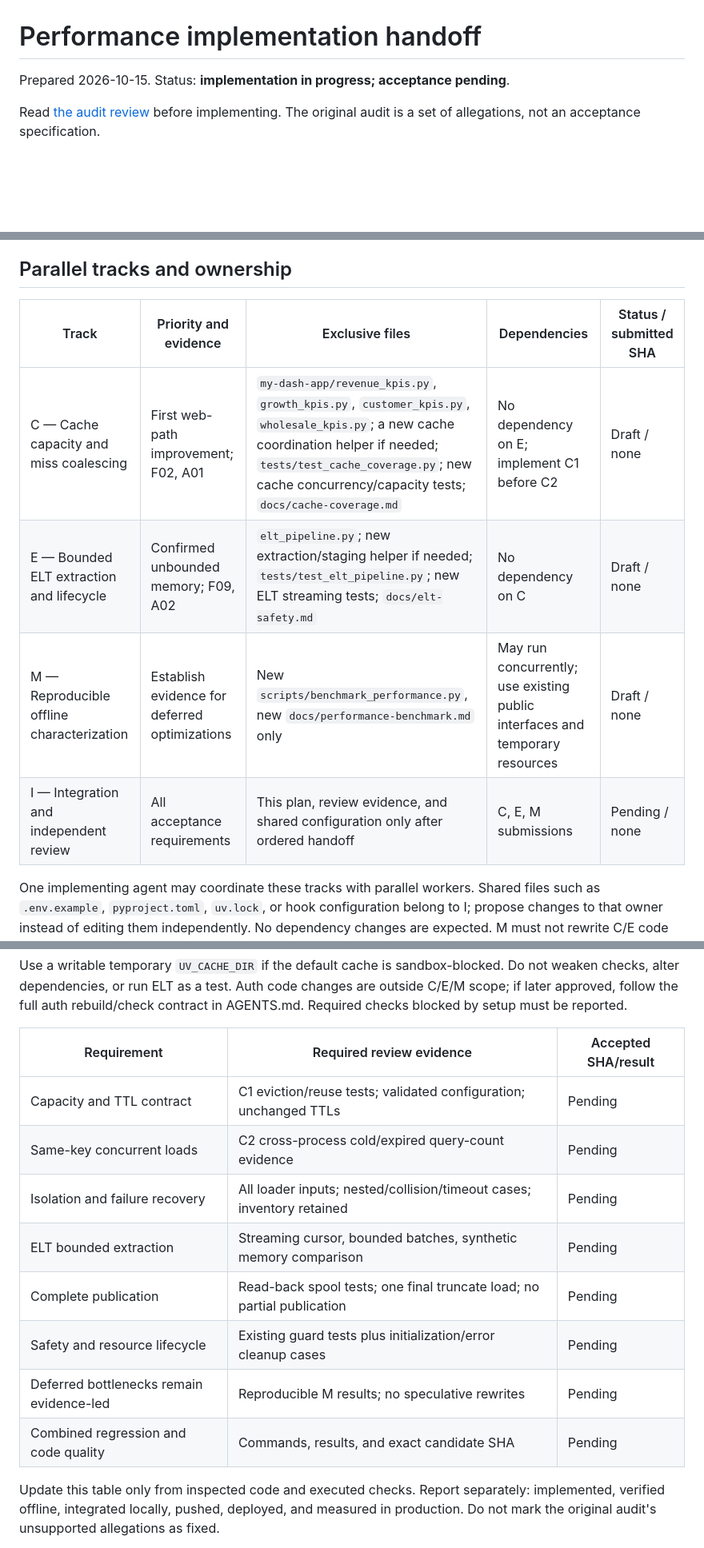
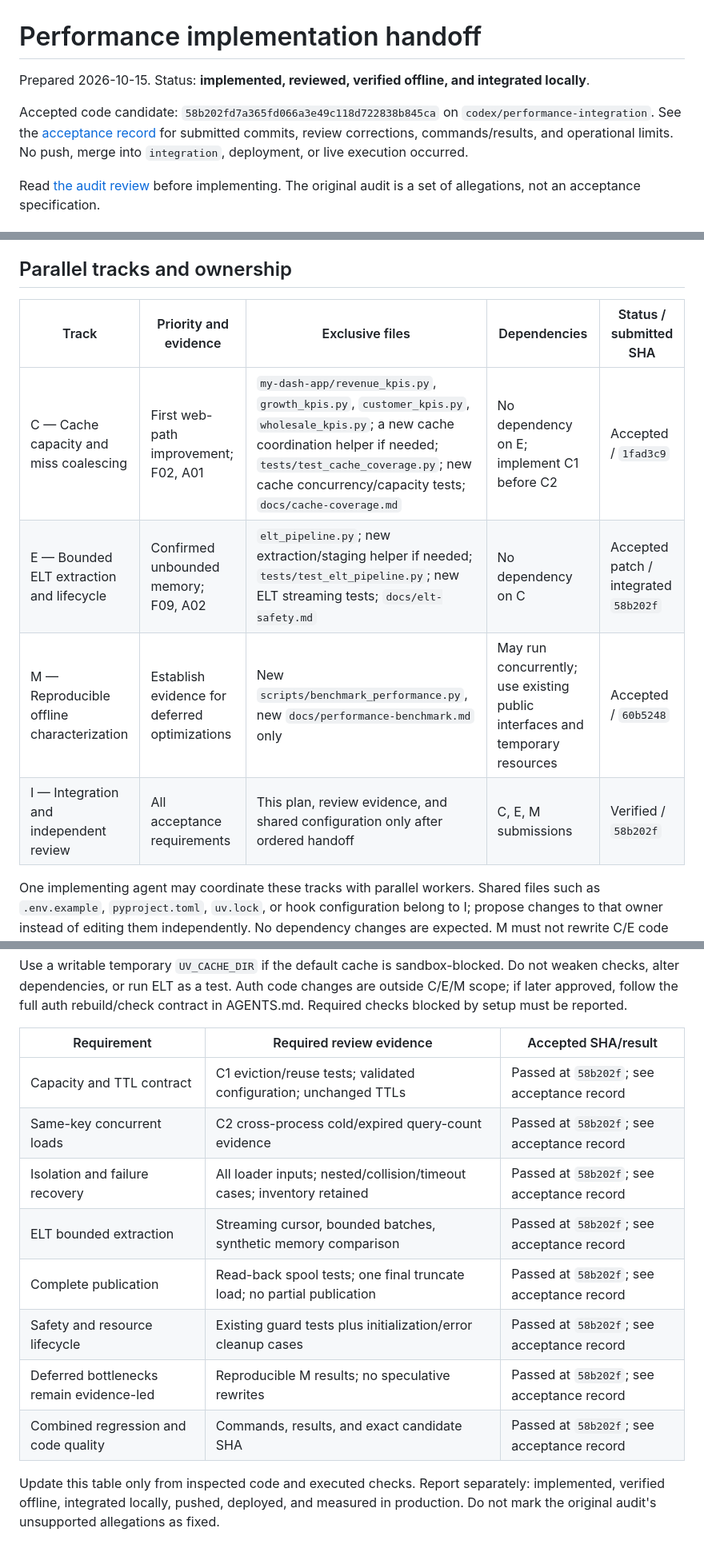
Before and after one commit to Datanerdbytes/adventureworks-data-platform, a Markdown page: docs/PERFORMANCE_IMPLEMENTATION_PLAN.md, 3 parts joined by grey strips. Shown at 80% size. Drawn GitHub-style; blank space fills up the shorter version.

Commit message:
docs: record verified performance implementation acceptance

```diff
--- a/docs/PERFORMANCE_IMPLEMENTATION_PLAN.md
+++ b/docs/PERFORMANCE_IMPLEMENTATION_PLAN.md
@@ -1,6 +1,11 @@
 # Performance implementation handoff
 
-Prepared 2026-10-15. Status: **implementation in progress; acceptance pending**.
+Prepared 2026-10-15. Status: **implemented, reviewed, verified offline, and integrated locally**.
+
+Accepted code candidate: `58b202fd7a365fd066a3e49c118d722838b845ca` on
+`codex/performance-integration`. See the [acceptance record](PERFORMANCE_IMPLEMENTATION_RESULTS.md)
+for submitted commits, review corrections, commands/results, and operational
+limits. No push, merge into `integration`, deployment, or live execution occurred.
 
 Read [the audit review](PERFORMANCE_AUDIT_REVIEW.md) before implementing. The
 original audit is a set of allegations, not an acceptance specification.
@@ -31,12 +36,12 @@ original audit is a set of allegations, not an acceptance specification.
 
 ## Parallel tracks and ownership
 
-| Track                                     | Priority and evidence                         | Exclusive files                                                                                                                                                                                                                     | Dependencies                                                                 | Status / submitted SHA |
-| ----------------------------------------- | --------------------------------------------- | ----------------------------------------------------------------------------------------------------------------------------------------------------------------------------------------------------------------------------------- | ---------------------------------------------------------------------------- | ---------------------- |
-| C — Cache capacity and miss coalescing    | First web-path improvement; F02, A01          | `my-dash-app/revenue_kpis.py`, `growth_kpis.py`, `customer_kpis.py`, `wholesale_kpis.py`; a new cache coordination helper if needed; `tests/test_cache_coverage.py`; new cache concurrency/capacity tests; `docs/cache-coverage.md` | No dependency on E; implement C1 before C2                                   | Draft / none           |
-| E — Bounded ELT extraction and lifecycle  | Confirmed unbounded memory; F09, A02          | `elt_pipeline.py`; new extraction/staging helper if needed; `tests/test_elt_pipeline.py`; new ELT streaming tests; `docs/elt-safety.md`                                                                                             | No dependency on C                                                           | Draft / none           |
-| M — Reproducible offline characterization | Establish evidence for deferred optimizations | New `scripts/benchmark_performance.py`, new `docs/performance-benchmark.md` only                                                                                                                                                    | May run concurrently; use existing public interfaces and temporary resources | Draft / none           |
-| I — Integration and independent review    | All acceptance requirements                   | This plan, review evidence, and shared configuration only after ordered handoff                                                                                                                                                     | C, E, M submissions                                                          | Pending / none         |
+| Track                                     | Priority and evidence                         | Exclusive files                                                                                                                                                                                                                     | Dependencies                                                                 | Status / submitted SHA                |
+| ----------------------------------------- | --------------------------------------------- | ----------------------------------------------------------------------------------------------------------------------------------------------------------------------------------------------------------------------------------- | ---------------------------------------------------------------------------- | ------------------------------------- |
+| C — Cache capacity and miss coalescing    | First web-path improvement; F02, A01          | `my-dash-app/revenue_kpis.py`, `growth_kpis.py`, `customer_kpis.py`, `wholesale_kpis.py`; a new cache coordination helper if needed; `tests/test_cache_coverage.py`; new cache concurrency/capacity tests; `docs/cache-coverage.md` | No dependency on E; implement C1 before C2                                   | Accepted / `1fad3c9`                  |
+| E — Bounded ELT extraction and lifecycle  | Confirmed unbounded memory; F09, A02          | `elt_pipeline.py`; new extraction/staging helper if needed; `tests/test_elt_pipeline.py`; new ELT streaming tests; `docs/elt-safety.md`                                                                                             | No dependency on C                                                           | Accepted patch / integrated `58b202f` |
+| M — Reproducible offline characterization | Establish evidence for deferred optimizations | New `scripts/benchmark_performance.py`, new `docs/performance-benchmark.md` only                                                                                                                                                    | May run concurrently; use existing public interfaces and temporary resources | Accepted / `60b5248`                  |
+| I — Integration and independent review    | All acceptance requirements                   | This plan, review evidence, and shared configuration only after ordered handoff                                                                                                                                                     | C, E, M submissions                                                          | Verified / `58b202f`                  |
 
 One implementing agent may coordinate these tracks with parallel workers. Shared
 files such as `.env.example`, `pyproject.toml`, `uv.lock`, or hook configuration
@@ -215,16 +220,16 @@ Do not weaken checks, alter dependencies, or run ELT as a test. Auth code change
 are outside C/E/M scope; if later approved, follow the full auth rebuild/check
 contract in AGENTS.md. Required checks blocked by setup must be reported.
 
-| Requirement                              | Required review evidence                                               | Accepted SHA/result |
-| ---------------------------------------- | ---------------------------------------------------------------------- | ------------------- |
-| Capacity and TTL contract                | C1 eviction/reuse tests; validated configuration; unchanged TTLs       | Pending             |
-| Same-key concurrent loads                | C2 cross-process cold/expired query-count evidence                     | Pending             |
-| Isolation and failure recovery           | All loader inputs; nested/collision/timeout cases; inventory retained  | Pending             |
-| ELT bounded extraction                   | Streaming cursor, bounded batches, synthetic memory comparison         | Pending             |
-| Complete publication                     | Read-back spool tests; one final truncate load; no partial publication | Pending             |
-| Safety and resource lifecycle            | Existing guard tests plus initialization/error cleanup cases           | Pending             |
-| Deferred bottlenecks remain evidence-led | Reproducible M results; no speculative rewrites                        | Pending             |
-| Combined regression and code quality     | Commands, results, and exact candidate SHA                             | Pending             |
+| Requirement                              | Required review evidence                                               | Accepted SHA/result                        |
+| ---------------------------------------- | ---------------------------------------------------------------------- | ------------------------------------------ |
+| Capacity and TTL contract                | C1 eviction/reuse tests; validated configuration; unchanged TTLs       | Passed at `58b202f`; see acceptance record |
+| Same-key concurrent loads                | C2 cross-process cold/expired query-count evidence                     | Passed at `58b202f`; see acceptance record |
+| Isolation and failure recovery           | All loader inputs; nested/collision/timeout cases; inventory retained  | Passed at `58b202f`; see acceptance record |
+| ELT bounded extraction                   | Streaming cursor, bounded batches, synthetic memory comparison         | Passed at `58b202f`; see acceptance record |
+| Complete publication                     | Read-back spool tests; one final truncate load; no partial publication | Passed at `58b202f`; see acceptance record |
+| Safety and resource lifecycle            | Existing guard tests plus initialization/error cleanup cases           | Passed at `58b202f`; see acceptance record |
+| Deferred bottlenecks remain evidence-led | Reproducible M results; no speculative rewrites                        | Passed at `58b202f`; see acceptance record |
+| Combined regression and code quality     | Commands, results, and exact candidate SHA                             | Passed at `58b202f`; see acceptance record |
 
 Update this table only from inspected code and executed checks. Report separately:
 implemented, verified offline, integrated locally, pushed, deployed, and measured
```
Also changed, not shown: docs/PERFORMANCE_IMPLEMENTATION_RESULTS.md (added, +135 -0 lines).
